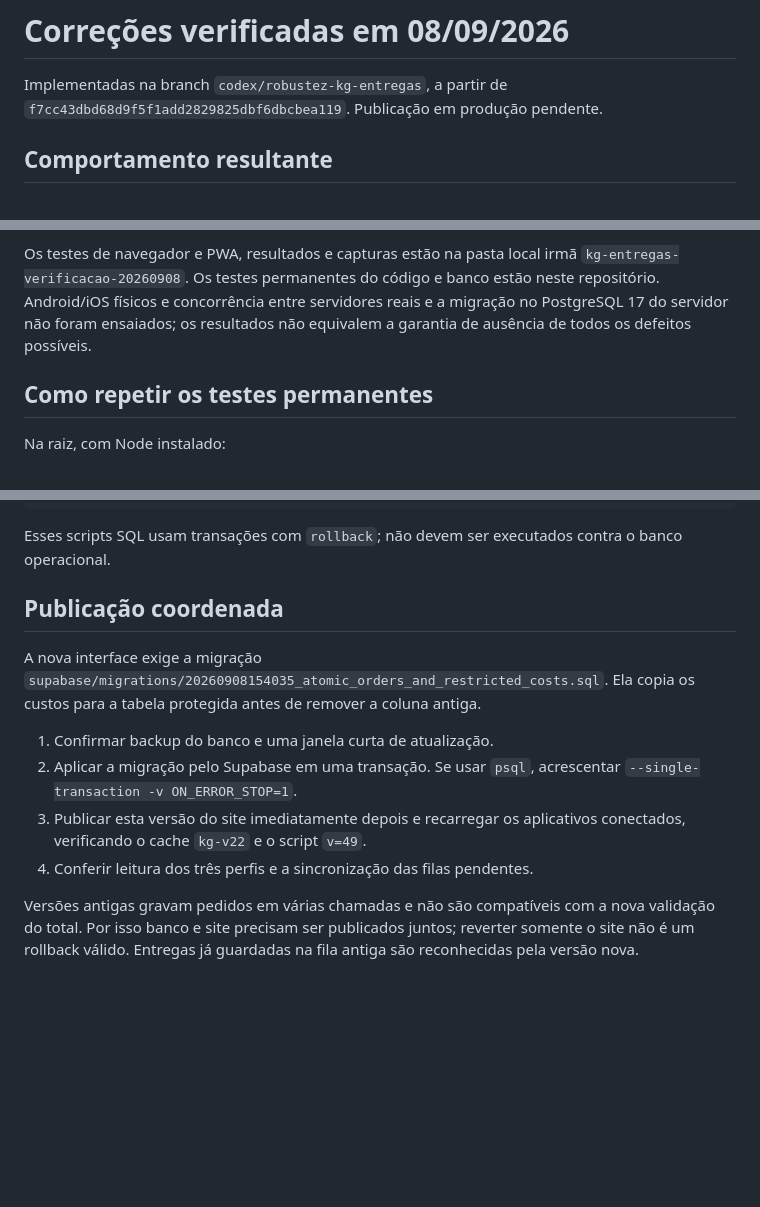
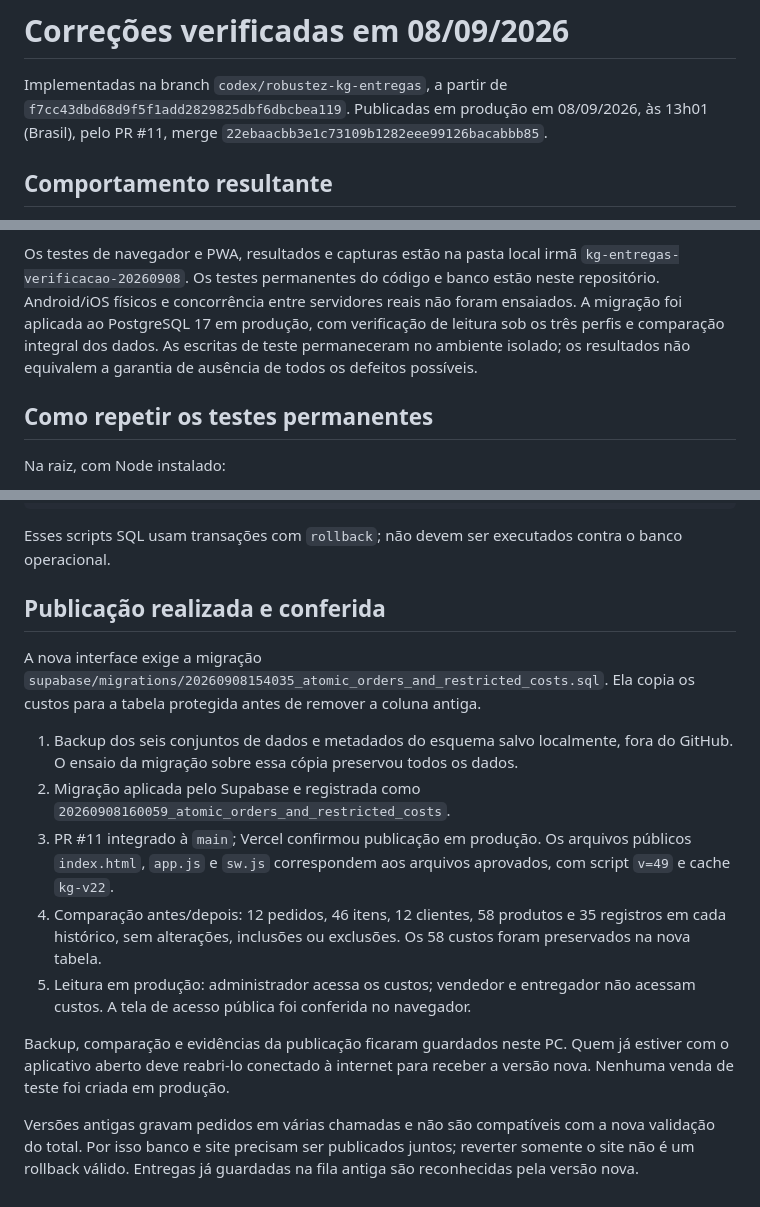
Before and after one commit to GusttavoMedeiros/kg-entregas, a Markdown page: MELHORIAS-2026-09-08.md, 3 parts joined by grey strips. Rendered like a GitHub page; blank space fills up the shorter version.

Commit message:
Registra publicação e preservação dos dados em produção

```diff
--- a/MELHORIAS-2026-09-08.md
+++ b/MELHORIAS-2026-09-08.md
@@ -1,7 +1,9 @@
 # Correções verificadas em 08/09/2026
 
 Implementadas na branch `codex/robustez-kg-entregas`, a partir de
-`f7cc43dbd68d9f5f1add2829825dbf6dbcbea119`. Publicação em produção pendente.
+`f7cc43dbd68d9f5f1add2829825dbf6dbcbea119`. Publicadas em produção em
+08/09/2026, às 13h01 (Brasil), pelo PR #11, merge
+`22ebaacbb3e1c73109b1282eee99126bacabbb85`.
 
 ## Comportamento resultante
 
@@ -57,8 +59,10 @@ paginação e limites mensais.
 Os testes de navegador e PWA, resultados e capturas estão na pasta local irmã
 `kg-entregas-verificacao-20260908`. Os testes permanentes do código e banco
 estão neste repositório. Android/iOS físicos e concorrência entre servidores
-reais e a migração no PostgreSQL 17 do servidor não foram ensaiados; os resultados não equivalem a garantia de ausência
-de todos os defeitos possíveis.
+reais não foram ensaiados. A migração foi aplicada ao PostgreSQL 17 em produção,
+com verificação de leitura sob os três perfis e comparação integral dos dados.
+As escritas de teste permaneceram no ambiente isolado; os resultados não
+equivalem a garantia de ausência de todos os defeitos possíveis.
 
 ## Como repetir os testes permanentes
 
@@ -81,18 +85,28 @@ psql "$DATABASE_URL" -v ON_ERROR_STOP=1 -f supabase/tests/robustez.sql
 Esses scripts SQL usam transações com `rollback`; não devem ser executados
 contra o banco operacional.
 
-## Publicação coordenada
+## Publicação realizada e conferida
 
 A nova interface exige a migração
 `supabase/migrations/20260908154035_atomic_orders_and_restricted_costs.sql`.
 Ela copia os custos para a tabela protegida antes de remover a coluna antiga.
 
-1. Confirmar backup do banco e uma janela curta de atualização.
-2. Aplicar a migração pelo Supabase em uma transação. Se usar `psql`, acrescentar
-   `--single-transaction -v ON_ERROR_STOP=1`.
-3. Publicar esta versão do site imediatamente depois e recarregar os aplicativos
-   conectados, verificando o cache `kg-v22` e o script `v=49`.
-4. Conferir leitura dos três perfis e a sincronização das filas pendentes.
+1. Backup dos seis conjuntos de dados e metadados do esquema salvo localmente,
+   fora do GitHub. O ensaio da migração sobre essa cópia preservou todos os dados.
+2. Migração aplicada pelo Supabase e registrada como
+   `20260908160059_atomic_orders_and_restricted_costs`.
+3. PR #11 integrado à `main`; Vercel confirmou publicação em produção. Os
+   arquivos públicos `index.html`, `app.js` e `sw.js` correspondem aos arquivos
+   aprovados, com script `v=49` e cache `kg-v22`.
+4. Comparação antes/depois: 12 pedidos, 46 itens, 12 clientes, 58 produtos e
+   35 registros em cada histórico, sem alterações, inclusões ou exclusões.
+   Os 58 custos foram preservados na nova tabela.
+5. Leitura em produção: administrador acessa os custos; vendedor e entregador
+   não acessam custos. A tela de acesso pública foi conferida no navegador.
+
+Backup, comparação e evidências da publicação ficaram guardados neste PC.
+Quem já estiver com o aplicativo aberto deve reabri-lo conectado à internet
+para receber a versão nova. Nenhuma venda de teste foi criada em produção.
 
 Versões antigas gravam pedidos em várias chamadas e não são compatíveis com
 a nova validação do total. Por isso banco e site precisam ser publicados juntos;
```
